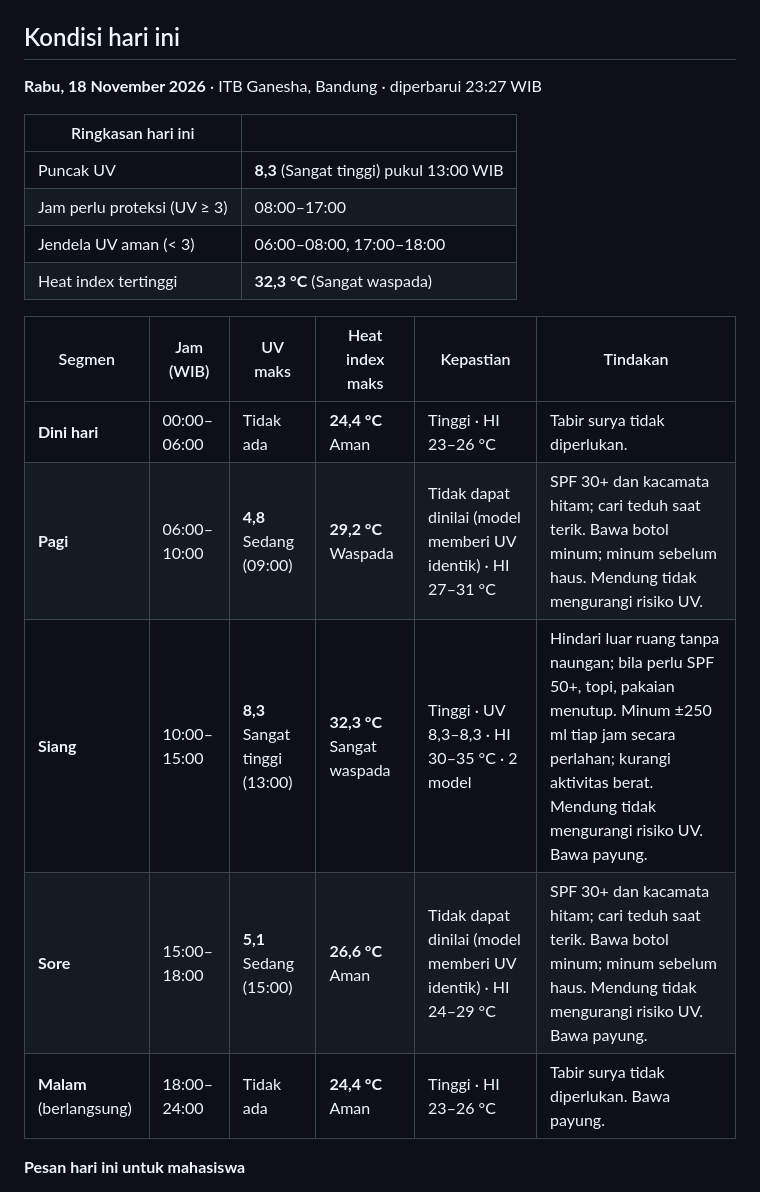
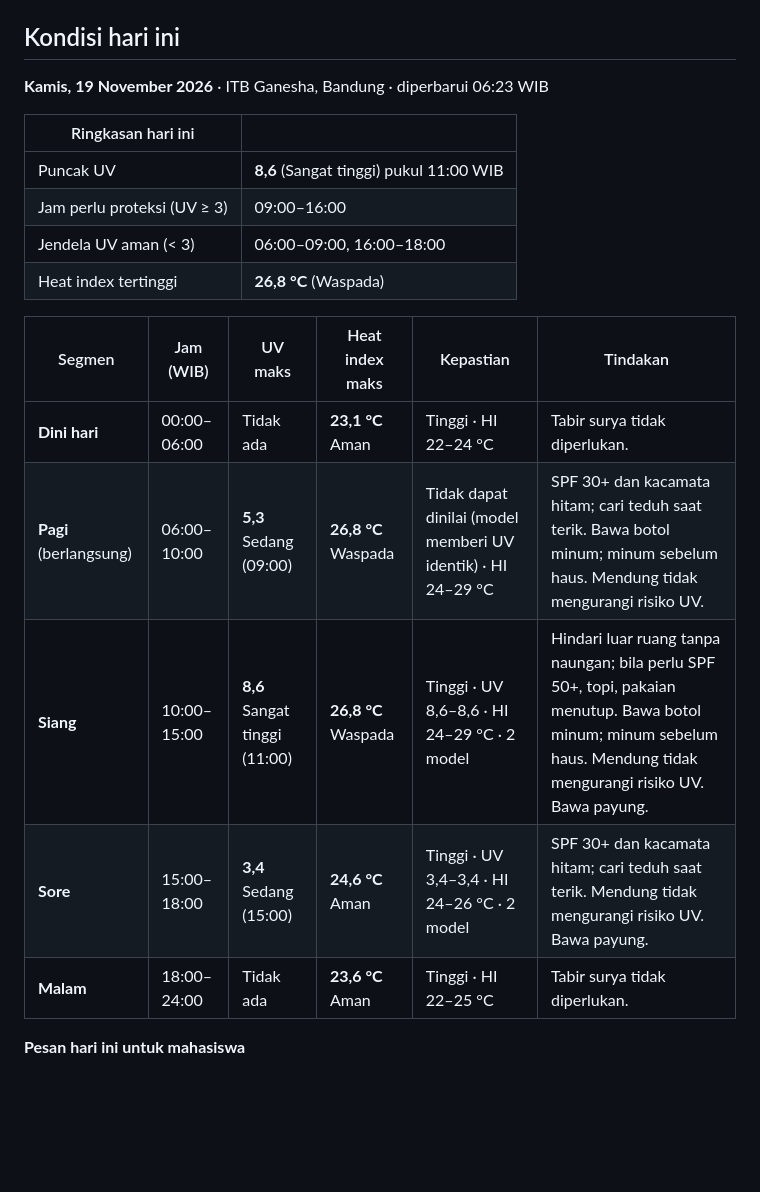
Before and after one commit to Skydragoncrazykiller/UVBANDUNG, a Markdown page: README.md, the part around one of its changes. GitHub-like rendering; blank space fills up the shorter version.

```diff
--- a/README.md
+++ b/README.md
@@ -10,22 +10,22 @@ Pemantauan intensitas sinar UV dan heat index di kampus ITB Ganesha, Bandung, pe
 ## Kondisi hari ini
 
 <!-- TODAY:START -->
-**Rabu, 18 November 2026** · ITB Ganesha, Bandung · diperbarui 23:27 WIB
+**Kamis, 19 November 2026** · ITB Ganesha, Bandung · diperbarui 06:23 WIB
 
 | Ringkasan hari ini | |
 |---|---|
-| Puncak UV | **8,3** (Sangat tinggi) pukul 13:00 WIB |
-| Jam perlu proteksi (UV ≥ 3) | 08:00–17:00 |
-| Jendela UV aman (< 3) | 06:00–08:00, 17:00–18:00 |
-| Heat index tertinggi | **32,3 °C** (Sangat waspada) |
+| Puncak UV | **8,6** (Sangat tinggi) pukul 11:00 WIB |
+| Jam perlu proteksi (UV ≥ 3) | 09:00–16:00 |
+| Jendela UV aman (< 3) | 06:00–09:00, 16:00–18:00 |
+| Heat index tertinggi | **26,8 °C** (Waspada) |
 
 | Segmen | Jam (WIB) | UV maks | Heat index maks | Kepastian | Tindakan |
 |---|---|---|---|---|---|
-| **Dini hari** | 00:00–06:00 | Tidak ada | **24,4 °C** Aman | Tinggi · HI 23–26 °C | Tabir surya tidak diperlukan. |
-| **Pagi** | 06:00–10:00 | **4,8** Sedang (09:00) | **29,2 °C** Waspada | Tidak dapat dinilai (model memberi UV identik) · HI 27–31 °C | SPF 30+ dan kacamata hitam; cari teduh saat terik. Bawa botol minum; minum sebelum haus. Mendung tidak mengurangi risiko UV. |
-| **Siang** | 10:00–15:00 | **8,3** Sangat tinggi (13:00) | **32,3 °C** Sangat waspada | Tinggi · UV 8,3–8,3 · HI 30–35 °C · 2 model | Hindari luar ruang tanpa naungan; bila perlu SPF 50+, topi, pakaian menutup. Minum ±250 ml tiap jam secara perlahan; kurangi aktivitas berat. Mendung tidak mengurangi risiko UV. Bawa payung. |
-| **Sore** | 15:00–18:00 | **5,1** Sedang (15:00) | **26,6 °C** Aman | Tidak dapat dinilai (model memberi UV identik) · HI 24–29 °C | SPF 30+ dan kacamata hitam; cari teduh saat terik. Bawa botol minum; minum sebelum haus. Mendung tidak mengurangi risiko UV. Bawa payung. |
-| **Malam** (berlangsung) | 18:00–24:00 | Tidak ada | **24,4 °C** Aman | Tinggi · HI 23–26 °C | Tabir surya tidak diperlukan. Bawa payung. |
+| **Dini hari** | 00:00–06:00 | Tidak ada | **23,1 °C** Aman | Tinggi · HI 22–24 °C | Tabir surya tidak diperlukan. |
+| **Pagi** (berlangsung) | 06:00–10:00 | **5,3** Sedang (09:00) | **26,8 °C** Waspada | Tidak dapat dinilai (model memberi UV identik) · HI 24–29 °C | SPF 30+ dan kacamata hitam; cari teduh saat terik. Bawa botol minum; minum sebelum haus. Mendung tidak mengurangi risiko UV. |
+| **Siang** | 10:00–15:00 | **8,6** Sangat tinggi (11:00) | **26,8 °C** Waspada | Tinggi · UV 8,6–8,6 · HI 24–29 °C · 2 model | Hindari luar ruang tanpa naungan; bila perlu SPF 50+, topi, pakaian menutup. Bawa botol minum; minum sebelum haus. Mendung tidak mengurangi risiko UV. Bawa payung. |
+| **Sore** | 15:00–18:00 | **3,4** Sedang (15:00) | **24,6 °C** Aman | Tinggi · UV 3,4–3,4 · HI 24–26 °C · 2 model | SPF 30+ dan kacamata hitam; cari teduh saat terik. Mendung tidak mengurangi risiko UV. Bawa payung. |
+| **Malam** | 18:00–24:00 | Tidak ada | **23,6 °C** Aman | Tinggi · HI 22–25 °C | Tabir surya tidak diperlukan. |
 
 **Pesan hari ini untuk mahasiswa**
 
```
Also changed, not shown: other parts of README.md (+15 -15 lines), docs/today.png, docs/trend.png, 4 other files.
